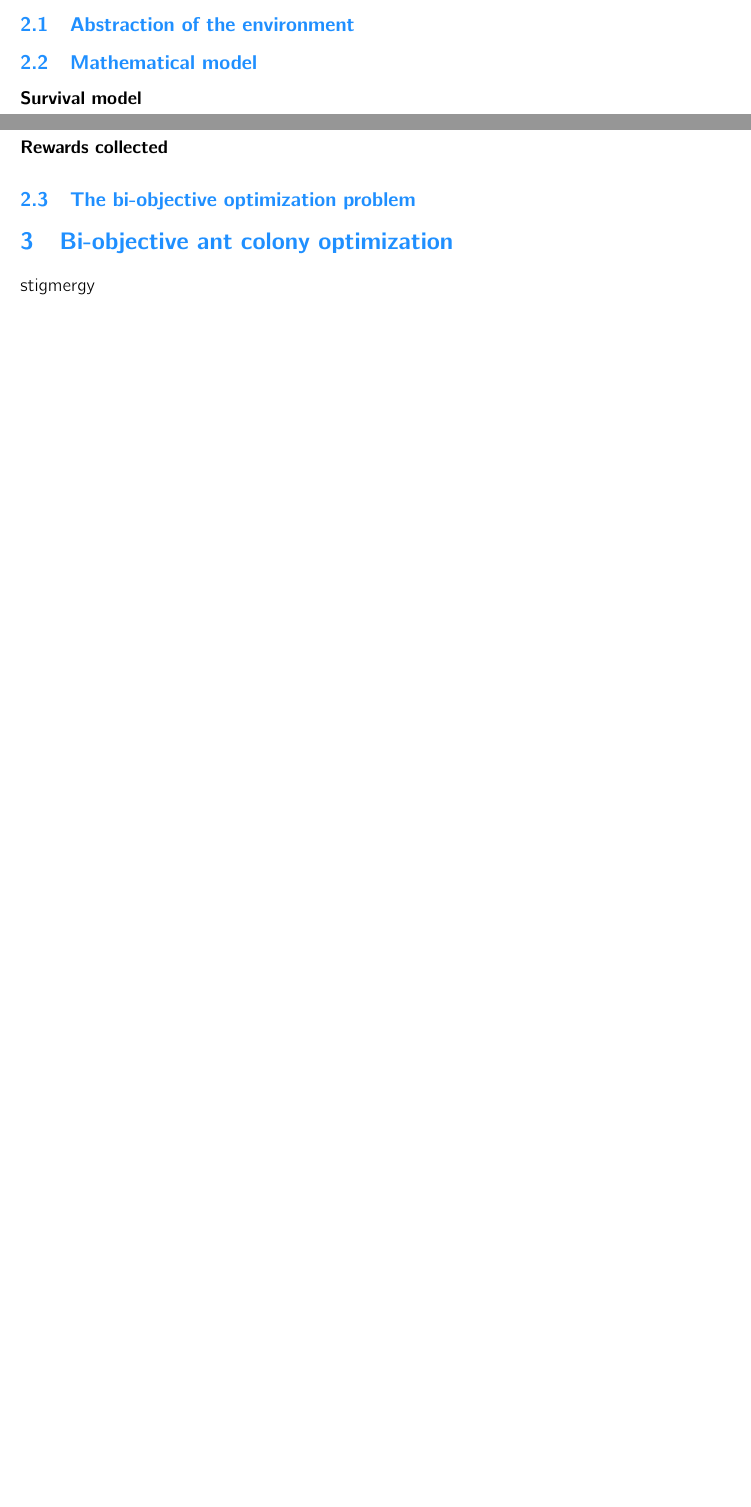
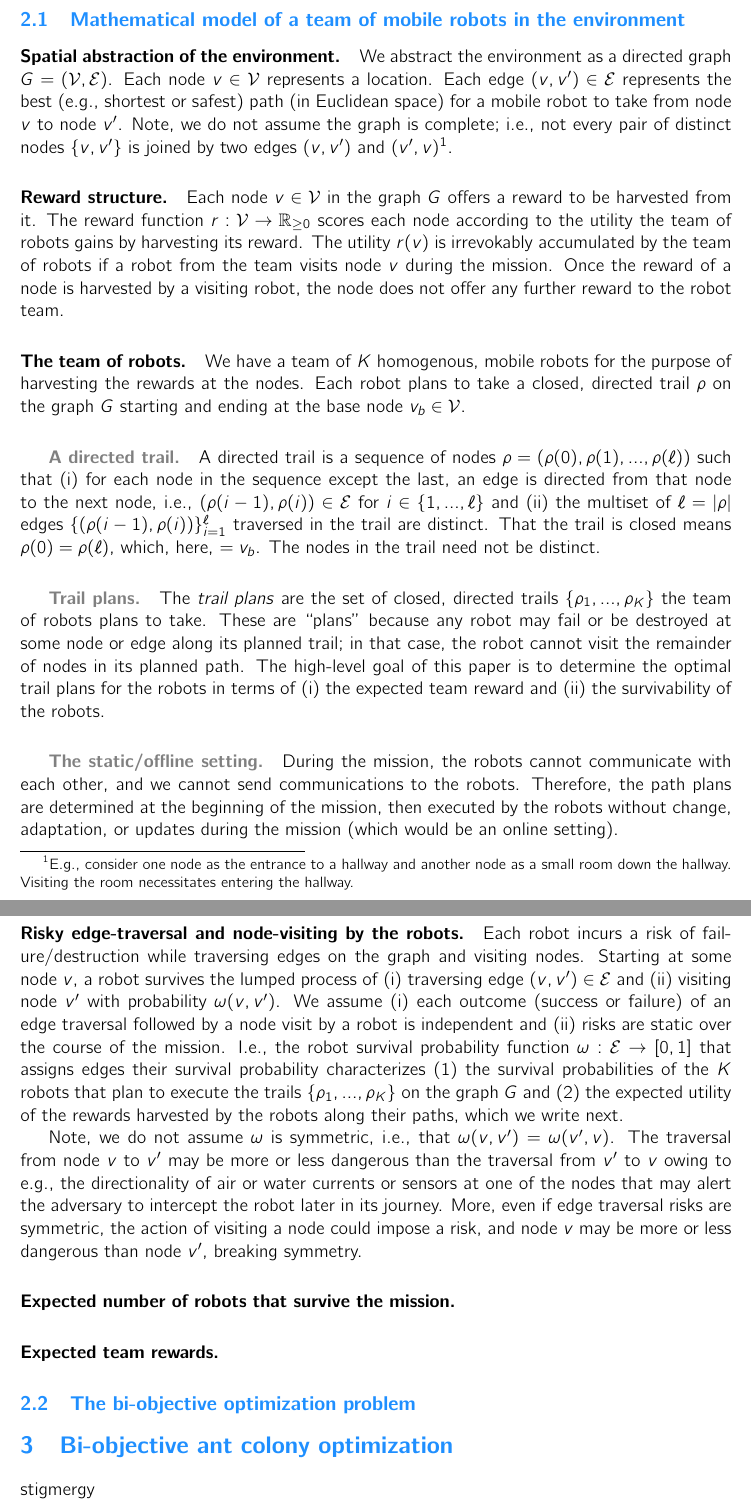
Before and after one commit to SimonEnsemble/BO_ACO_TOHE, a LaTeX paper (paper/mo-aco-top.tex): two parts of pages 2 and 3 of 4 before the commit and two parts of pages 3 and 4 of 6 after it, joined at a grey line, cut at the place of the change, the shorter picture padded with empty space. Compiled offline with pdfLaTeX.

Commit message:
problem setup

```diff
--- a/paper/mo-aco-top.tex
+++ b/paper/mo-aco-top.tex
@@ -89,13 +89,49 @@ In the [offline] Robust Multiple-path Orienteering Problem \cite{shi2023robust},
 
 
 \section{The bi-objective risky team orienteering problem (BO-RTOP)}
-\subsection{Abstraction of the environment}
+In the risky team orienteering problem, a team of mobile robots must coordinatively plan closed trails on a directed graph in order to harvest rewards offered by its nodes, but each edge-traversal by a robot imposes a risk of failure or being destroyed.
+We wish to find the set of Pareto-optimal trail plans for the robot team that maximize (i) the number of robots that survive the mission and (ii) the expected rewards collected by the team.
 
-\subsection{Mathematical model}
+\subsection{Mathematical model of a team of mobile robots in the environment}
+\paragraph{Spatial abstraction of the environment.}
+We abstract the environment as a directed graph $G=(\mathcal{V}, \mathcal{E})$. Each node $v\in \mathcal{V}$ represents a location. Each edge $(v, v^\prime) \in \mathcal{E}$ represents the best (e.g., shortest or safest) path (in Euclidean space) for a mobile robot to take from node $v$ to node $v^\prime$.
+Note, we do not assume the graph is complete; i.e., not every pair of distinct nodes $\{v, v^\prime\}$ is joined by two edges $(v, v^\prime)$ and $(v^\prime, v)$\footnote{E.g., consider one node as the entrance to a hallway and another node as a small room down the hallway. Visiting the room necessitates entering the hallway.}.
 
-\paragraph{Survival model}
+\paragraph{Reward structure.}
+Each node $v\in \mathcal{V}$ in the graph $G$ offers a reward to be harvested from it.
+The reward function $r: \mathcal{V} \rightarrow \mathbb{R}_{\geq 0}$ scores each node according to the utility the team of robots gains by harvesting its reward. The utility $r(v)$ is irrevokably accumulated by the team of robots if a robot from the team visits node $v$ during the mission.
+Once the reward of a node is harvested by a visiting robot, the node does not offer any further reward to the robot team.
 
-\paragraph{Rewards collected}
+\paragraph{The team of robots.}
+We have a team of $K$ homogenous, mobile robots for the purpose of harvesting the rewards at the nodes.
+Each robot plans to take a closed, directed trail $\rho$ on the graph $G$ starting and ending at the base node $v_b \in \mathcal{V}$.
+% Once a robot visits some node $v$, (1) if node $v$ has not been visited by a robot before, the robot harvests the reward and accumulates its utility $r(v)$ for the team and (2) if that
+
+\subparagraph{A directed trail.} A directed trail is a sequence of nodes $\rho=(\rho(0), \rho(1), ..., \rho(\ell))$ such that
+(i) for each node in the sequence except the last, an edge is directed from that node to the next node, i.e., $(\rho(i-1), \rho(i))\in\mathcal{E}$ for $i \in \{1, ..., \ell\}$
+and
+(ii) the multiset of $\ell =\lvert \rho \rvert$ edges $\{(\rho(i-1), \rho(i))\}_{i=1}^{\ell}$ traversed in the trail are distinct.
+That the trail is closed means $\rho(0)=\rho(\ell)$, which, here, $=v_b$.
+The nodes in the trail need not be distinct.
+
+\subparagraph{Trail plans.} The \emph{trail plans} are the set of closed, directed trails $\{\rho_1, ..., \rho_K\}$ the team of robots plans to take. These are ``plans'' because any robot may fail or be destroyed at some node or edge along its planned trail; in that case, the robot cannot visit the remainder of nodes in its planned path.
+The high-level goal of this paper is to determine the optimal trail plans for the robots in terms of (i) the expected team reward and (ii) the survivability of the robots.
+
+\subparagraph{The static/offline setting.} During the mission, the robots cannot communicate with each other, and we cannot send communications to the robots. Therefore, the path plans are determined at the beginning of the mission, then executed by the robots without change, adaptation, or updates during the mission (which would be an online setting).
+
+\paragraph{Risky edge-traversal and node-visiting by the robots.}
+Each robot incurs a risk of failure/destruction while traversing edges on the graph and visiting nodes.
+Starting at some node $v$, a robot survives the lumped process of (i) traversing edge $(v, v^\prime) \in \mathcal{E}$ and (ii) visiting node $v^\prime$ with probability $\omega(v, v^\prime)$.
+We assume (i) each outcome (success or failure) of an edge traversal followed by a node visit by a robot is independent and (ii) risks are static over the course of the mission.
+I.e., the robot survival probability function $\omega: \mathcal{E} \rightarrow [0, 1]$ that assigns edges their survival probability characterizes (1) the survival probabilities of the $K$ robots that plan to execute the trails $\{\rho_1, ..., \rho_K\}$ on the graph $G$ and (2) the expected utility of the rewards harvested by the robots along their paths, which we write next.
+
+Note, we do not assume $\omega$ is symmetric, i.e., that $\omega(v, v^\prime) = \omega(v^\prime, v)$. The traversal from node $v$ to $v^\prime$ may be more or less dangerous than the traversal from $v^\prime$ to $v$ owing to e.g., the directionality of air or water currents or sensors at one of the nodes that may alert the adversary to intercept the robot later in its journey. More, even if edge traversal risks are symmetric, the action of visiting a node could impose a risk, and node $v$ may be more or less dangerous than node $v^\prime$, breaking symmetry.
+% harvest risk different from visit risk. once harvested, then no longer risk for other robots to visit that node.
+
+
+\paragraph{Expected number of robots that survive the mission.}
+
+\paragraph{Expected team rewards.}
 
 \subsection{The bi-objective optimization problem}
 
```
Also changed, not shown: paper/mo-aco-top.tex (17 more changed lines).
